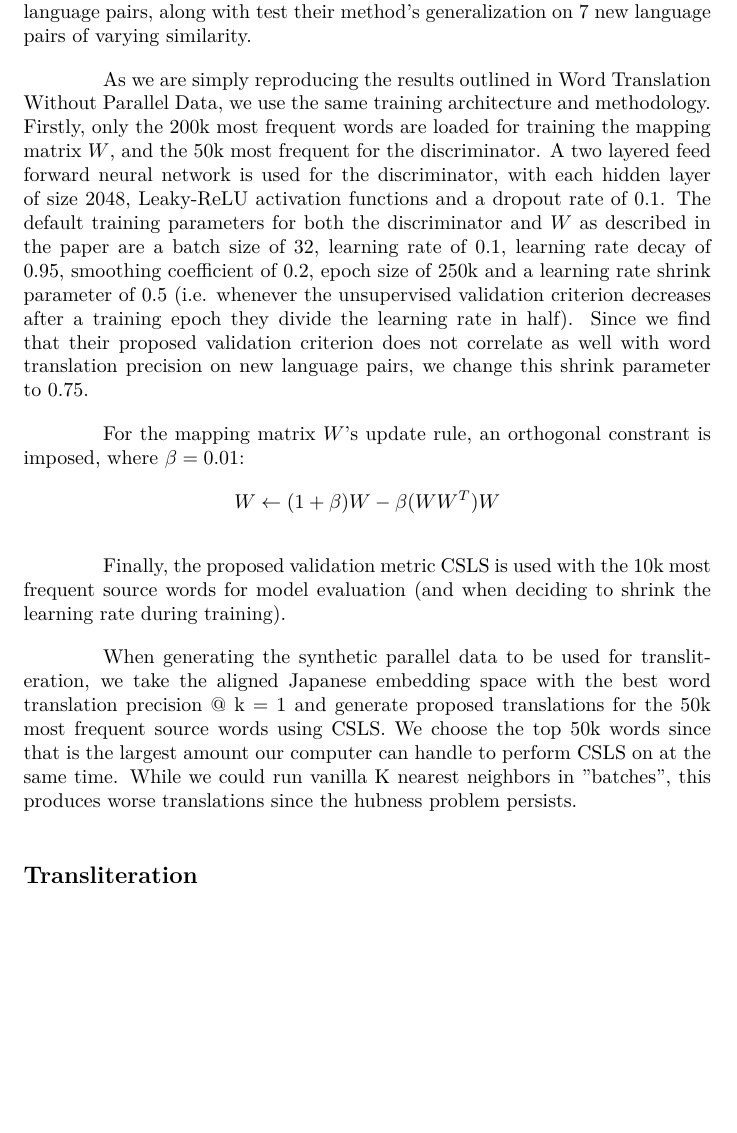
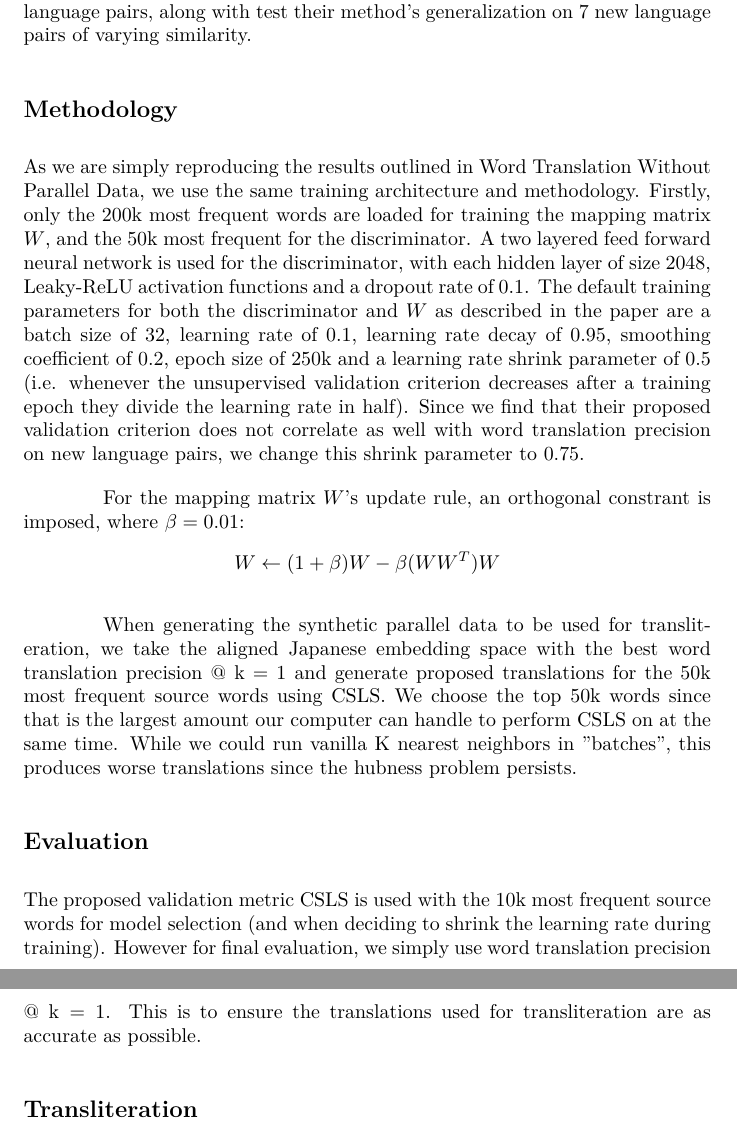
Before and after one commit to dandersonw/ml-final-project, a LaTeX document (final-report/doc.tex): part of page 5 of 9 before the commit and two parts of pages 5 and 6 of 9 after it, the two joined at a grey line, cut so that both start at the same text, the shorter picture padded with empty space. Compiled offline with XeLaTeX; a missing font is replaced by an installed copy or a similar font.

Commit message:
Finish method

```diff
--- a/final-report/doc.tex
+++ b/final-report/doc.tex
@@ -224,6 +226,8 @@ Other than Japanese, we run experiments on the following languages paired with E
 Spanish, French, Chinese, Portuguese, Hebrew, Hindi, Thai, Korean, and Arabic. This
 allows us to first reproduce their results on 3 language pairs, along with test their
 method's generalization on 7 new language pairs of varying similarity.
+
+\subsection*{Methodology}
 
 As we are simply reproducing the results outlined in Word Translation Without Parallel
 Data, we use the same training architecture and methodology. Firstly, only the 200k
@@ -245,10 +249,6 @@ $$
 W \leftarrow (1 + \beta)W - \beta(WW^T)W
 $$
 
-Finally, the proposed validation metric CSLS is used with the 10k most frequent
-source words for model evaluation (and when deciding to shrink the learning rate
-during training).
-
 When generating the synthetic parallel data to be used for transliteration, we take
 the aligned Japanese embedding space with the best word translation precision
 @ $\text{k}=1$ and generate proposed translations for the 50k most frequent
@@ -256,6 +256,14 @@ source words using CSLS. We choose the top 50k words since that is the largest
 amount our computer can handle to perform CSLS on at the same time. While we could
 run vanilla K nearest neighbors in "batches", this produces worse translations
 since the hubness problem persists.
+
+\subsection*{Evaluation}
+
+The proposed validation metric CSLS is used with the 10k most frequent source words
+for model selection (and when deciding to shrink the learning rate during training).
+However for final evaluation, we simply use word translation precision @
+$\text{k}=1$. This is to ensure the translations used for transliteration are as
+accurate as possible.
 
 \subsection*{Transliteration}
 
```
Also changed, not shown: final-report/doc.tex (2 more changed lines).
